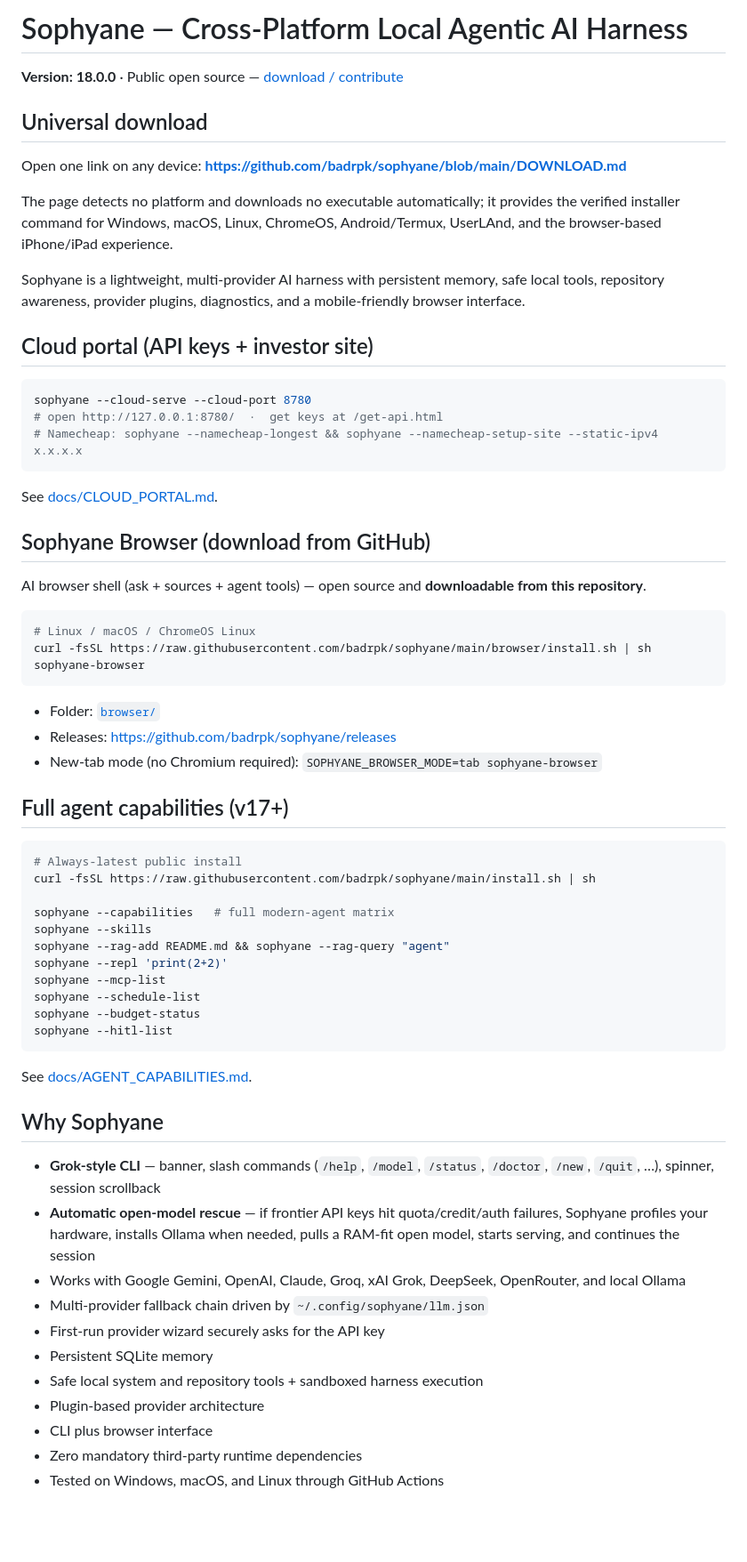
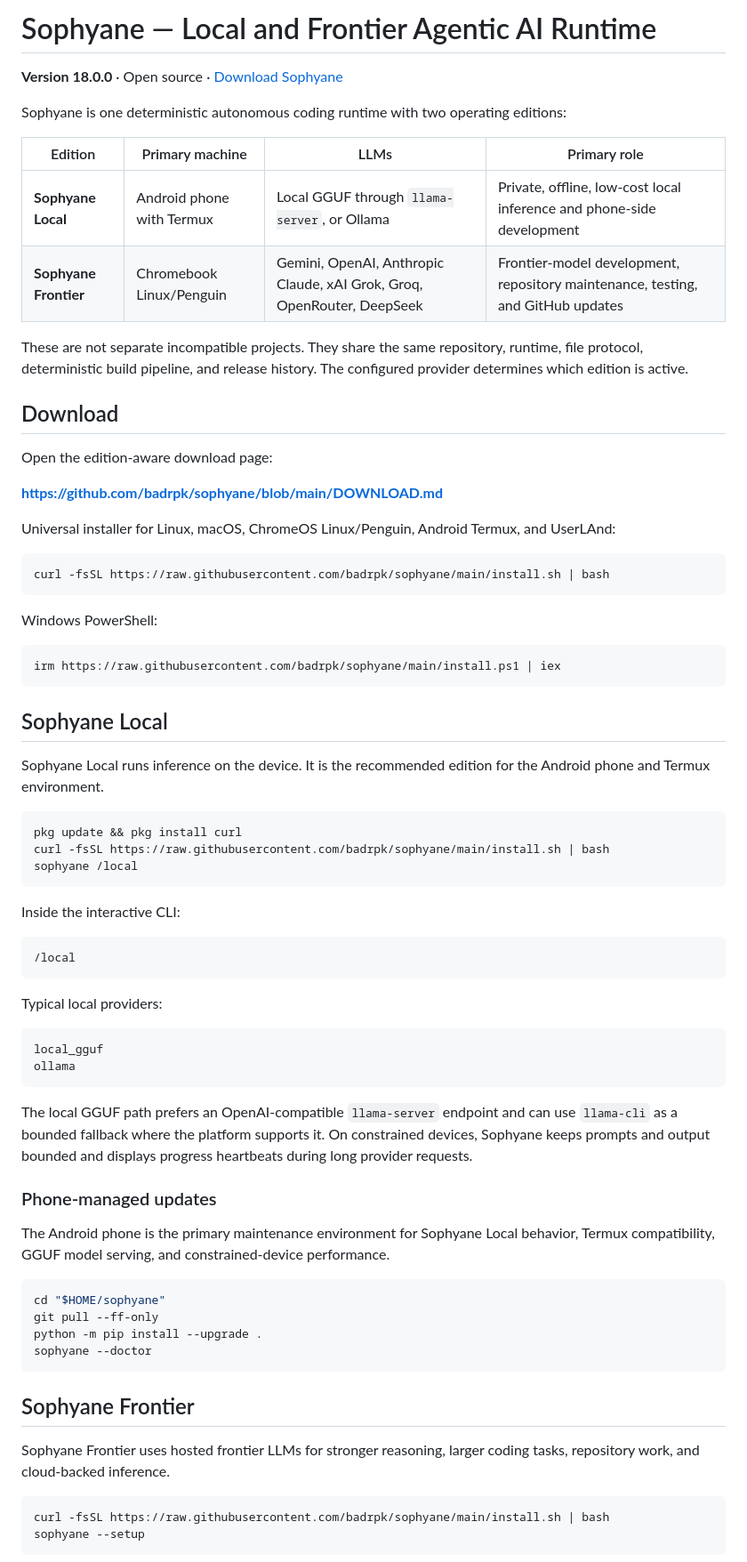
Before and after one commit to badrpk/sophyane, a Markdown page: README.md, the part around one of its changes. Shown at 89% size. Drawn GitHub-style; blank space fills up the shorter version.

Commit message:
docs: define Sophyane Local and Frontier editions

````diff
--- a/README.md
+++ b/README.md
@@ -1,72 +1,76 @@
-# Sophyane — Cross-Platform Local Agentic AI Harness
+# Sophyane — Local and Frontier Agentic AI Runtime
 
-**Version: 18.0.0** · Public open source — [download / contribute](COMMUNITY.md)
+**Version 18.0.0** · Open source · [Download Sophyane](DOWNLOAD.md)
 
-## Universal download
+Sophyane is one deterministic autonomous coding runtime with two operating editions:
 
-Open one link on any device: **https://github.com/badrpk/sophyane/blob/main/DOWNLOAD.md**
+| Edition | Primary machine | LLMs | Primary role |
+|---|---|---|---|
+| **Sophyane Local** | Android phone with Termux | Local GGUF through `llama-server`, or Ollama | Private, offline, low-cost local inference and phone-side development |
+| **Sophyane Frontier** | Chromebook Linux/Penguin | Gemini, OpenAI, Anthropic Claude, xAI Grok, Groq, OpenRouter, DeepSeek | Frontier-model development, repository maintenance, testing, and GitHub updates |
 
-The page detects no platform and downloads no executable automatically; it provides
-the verified installer command for Windows, macOS, Linux, ChromeOS, Android/Termux,
-UserLAnd, and the browser-based iPhone/iPad experience.
+These are not separate incompatible projects. They share the same repository, runtime, file protocol, deterministic build pipeline, and release history. The configured provider determines which edition is active.
 
-Sophyane is a lightweight, multi-provider AI harness with persistent memory, safe local tools, repository awareness, provider plugins, diagnostics, and a mobile-friendly browser interface.
+## Download
 
+Open the edition-aware download page:
 
-## Cloud portal (API keys + investor site)
+**https://github.com/badrpk/sophyane/blob/main/DOWNLOAD.md**
+
+Universal installer for Linux, macOS, ChromeOS Linux/Penguin, Android Termux, and UserLAnd:
 
 ```bash
-sophyane --cloud-serve --cloud-port 8780
-# open http://127.0.0.1:8780/  ·  get keys at /get-api.html
-# Namecheap: sophyane --namecheap-longest && sophyane --namecheap-setup-site --static-ipv4 x.x.x.x
+curl -fsSL https://raw.githubusercontent.com/badrpk/sophyane/main/install.sh | bash
 ```
 
-See [docs/CLOUD_PORTAL.md](docs/CLOUD_PORTAL.md).
+Windows PowerShell:
 
+```powershell
+irm https://raw.githubusercontent.com/badrpk/sophyane/main/install.ps1 | iex
+```
 
-## Sophyane Browser (download from GitHub)
+## Sophyane Local
 
-AI browser shell (ask + sources + agent tools) — open source and **downloadable from this repository**.
+Sophyane Local runs inference on the device. It is the recommended edition for the Android phone and Termux environment.
 
 ```bash
-# Linux / macOS / ChromeOS Linux
-curl -fsSL https://raw.githubusercontent.com/badrpk/sophyane/main/browser/install.sh | sh
-sophyane-browser
+pkg update && pkg install curl
+curl -fsSL https://raw.githubusercontent.com/badrpk/sophyane/main/install.sh | bash
+sophyane /local
 ```
 
-- Folder: [`browser/`](browser/)
-- Releases: https://github.com/badrpk/sophyane/releases
-- New-tab mode (no Chromium required): `SOPHYANE_BROWSER_MODE=tab sophyane-browser`
+Inside the interactive CLI:
 
-## Full agent capabilities (v17+)
+```text
+/local
+```
+
+Typical local providers:
+
+```text
+local_gguf
+ollama
+```
+
+The local GGUF path prefers an OpenAI-compatible `llama-server` endpoint and can use `llama-cli` as a bounded fallback where the platform supports it. On constrained devices, Sophyane keeps prompts and output bounded and displays progress heartbeats during long provider requests.
+
+### Phone-managed updates
+
+The Android phone is the primary maintenance environment for Sophyane Local behavior, Termux compatibility, GGUF model serving, and constrained-device performance.
 
 ```bash
-# Always-latest public install
-curl -fsSL https://raw.githubusercontent.com/badrpk/sophyane/main/install.sh | sh
-
-sophyane --capabilities   # full modern-agent matrix
-sophyane --skills
-sophyane --rag-add README.md && sophyane --rag-query "agent"
-sophyane --repl 'print(2+2)'
-sophyane --mcp-list
-sophyane --schedule-list
-sophyane --budget-status
-sophyane --hitl-list
+cd "$HOME/sophyane"
+git pull --ff-only
+python -m pip install --upgrade .
+sophyane --doctor
 ```
 
-See [docs/AGENT_CAPABILITIES.md](docs/AGENT_CAPABILITIES.md).
+## Sophyane Frontier
 
-## Why Sophyane
+Sophyane Frontier uses hosted frontier LLMs for stronger reasoning, larger coding tasks, repository work, and cloud-backed inference.
 
-- **Grok-style CLI** — banner, slash commands (`/help`, `/model`, `/status`, `/doctor`, `/new`, `/quit`, …), spinner, session scrollback
-- **Automatic open-model rescue** — if frontier API keys hit quota/credit/auth failures, Sophyane profiles your hardware, installs Ollama when needed, pulls a RAM-fit open model, starts serving, and continues the session
-- Works with Google Gemini, OpenAI, Claude, Groq, xAI Grok, DeepSeek, OpenRouter, and local Ollama
-- Multi-provider fallback chain driven by `~/.config/sophyane/llm.json`
-- First-run provider wizard securely asks for the API key
-- Persistent SQLite memory
-- Safe local system and repository tools + sandboxed harness execution
-- Plugin-based provider architecture
-- CLI plus browser interface
-- Zero mandatory third-party runtime dependencies
-- Tested on Windows, macOS, and Linux through GitHub Actions
+```bash
+curl -fsSL https://raw.githubusercontent.com/badrpk/sophyane/main/install.sh | bash
+sophyane --setup
+```
 
````
Also changed, not shown: other parts of README.md (+147 -333 lines).
